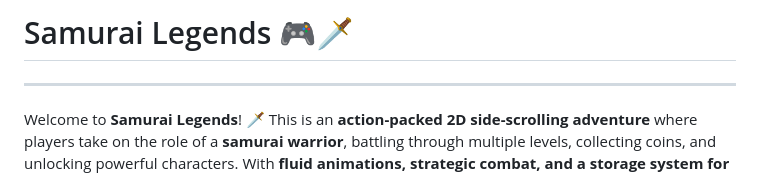
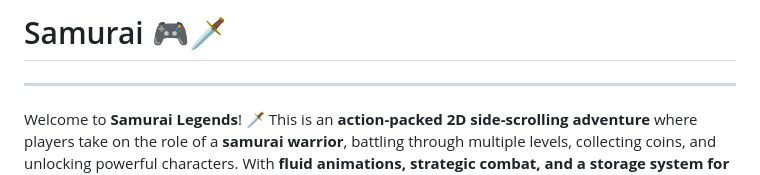
Before and after one commit to Abo7mood/Saumari-game, a Markdown page: README.md, the part around the change. Drawn GitHub-style.

```diff
--- a/README.md
+++ b/README.md
@@ -1,4 +1,4 @@
-# Samurai Legends 🎮🗡️
+# Samurai 🎮🗡️
 --------------------------
 Welcome to **Samurai Legends**! 🗡️ This is an **action-packed 2D side-scrolling adventure** where players take on the role of a **samurai warrior**, battling through multiple levels, collecting coins, and unlocking powerful characters. With **fluid animations, strategic combat, and a storage system for earned rewards**, this game delivers a deeply immersive experience.
 
```
